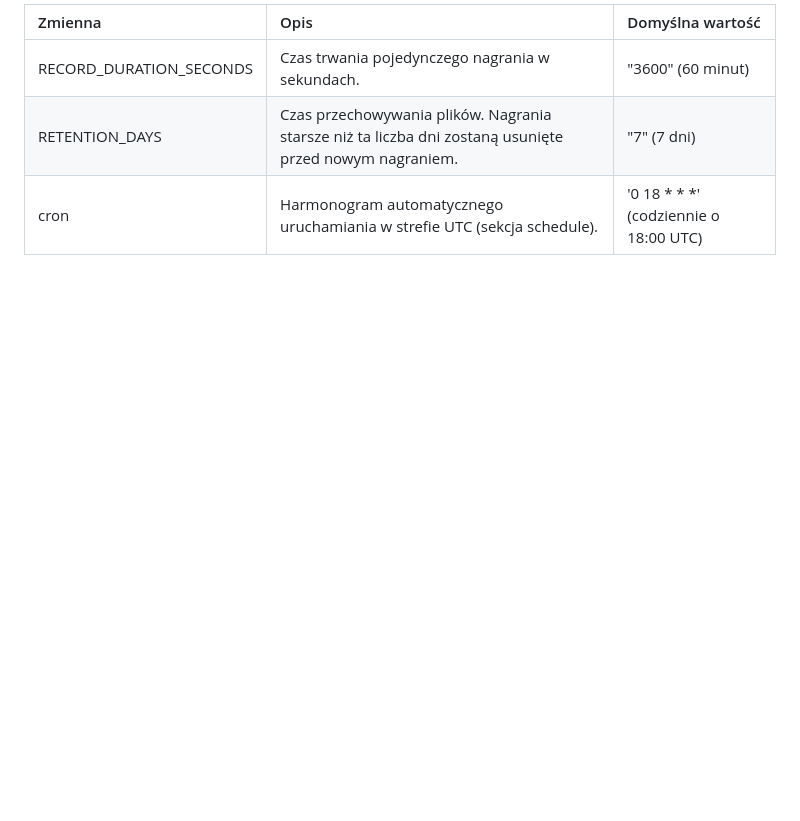
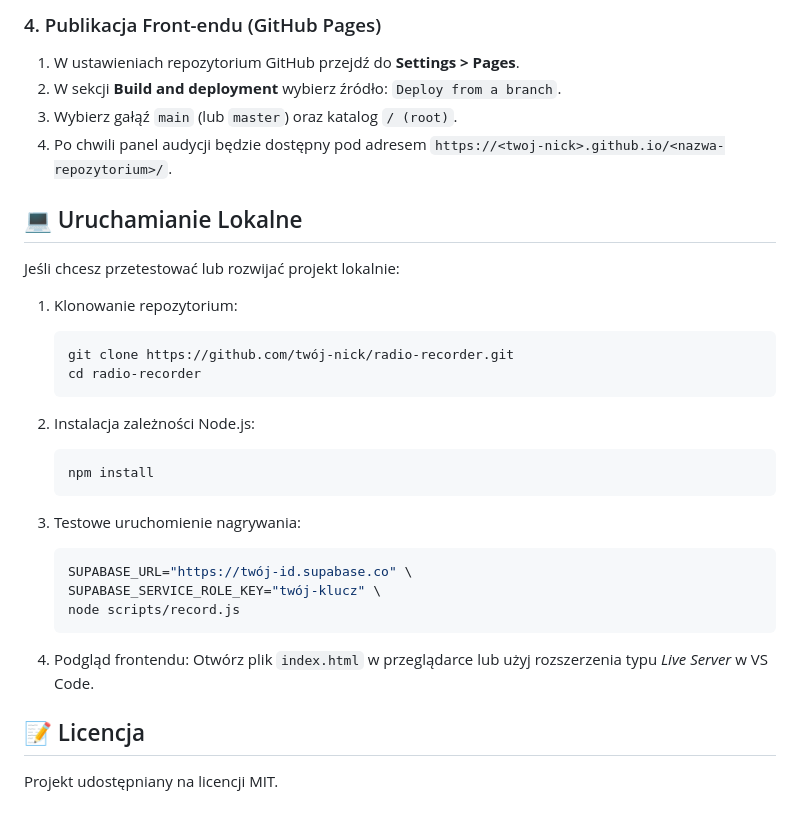
Before and after one commit to kamil600/radio-recorder-github-actions, a Markdown page: README.md, the part around one of its changes. GitHub-like rendering; blank space fills up the shorter version.

````diff
--- a/README.md
+++ b/README.md
@@ -59,6 +64,35 @@ Parametry działania skryptu możesz modyfikować bezpośrednio w pliku .github/
 
-| Zmienna | Opis | Domyślna wartość |
-| :--- | :--- | :--- |
-| RECORD_DURATION_SECONDS | Czas trwania pojedynczego nagrania w sekundach. | "3600" (60 minut) |
-| RETENTION_DAYS | Czas przechowywania plików. Nagrania starsze niż ta liczba dni zostaną usunięte przed nowym nagraniem. | "7" (7 dni) |
-| cron | Harmonogram automatycznego uruchamiania w strefie UTC (sekcja schedule). | '0 18 * * *' (codziennie o 18:00 UTC) |
+### 4. Publikacja Front-endu (GitHub Pages)
+1. W ustawieniach repozytorium GitHub przejdź do **Settings > Pages**.
+2. W sekcji **Build and deployment** wybierz źródło: `Deploy from a branch`.
+3. Wybierz gałąź `main` (lub `master`) oraz katalog `/ (root)`.
+4. Po chwili panel audycji będzie dostępny pod adresem `https://<twoj-nick>.github.io/<nazwa-repozytorium>/`.
+
+## 💻 Uruchamianie Lokalne
+
+Jeśli chcesz przetestować lub rozwijać projekt lokalnie:
+
+1. Klonowanie repozytorium:
+   ```bash
+   git clone https://github.com/twój-nick/radio-recorder.git
+   cd radio-recorder
+   ```
+
+2. Instalacja zależności Node.js:
+   ```bash
+   npm install
+   ```
+
+3. Testowe uruchomienie nagrywania:
+   ```bash
+   SUPABASE_URL="https://twój-id.supabase.co" \
+   SUPABASE_SERVICE_ROLE_KEY="twój-klucz" \
+   node scripts/record.js
+   ```
+
+4. Podgląd frontendu:
+   Otwórz plik `index.html` w przeglądarce lub użyj rozszerzenia typu *Live Server* w VS Code.
+
+## 📝 Licencja
+
+Projekt udostępniany na licencji MIT.
````
Also changed, not shown: other parts of README.md (+49 -44 lines).
